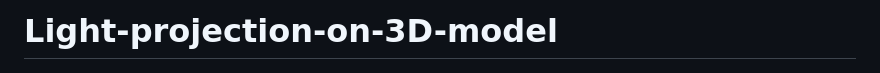
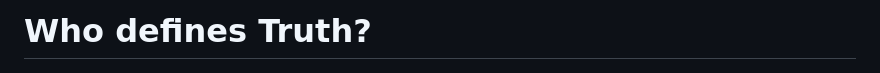
Before and after one commit to Nkanziii/Light-projection-on-3D-model, a Markdown page: README.md, the part around the change. Drawn GitHub-style.

```diff
--- a/README.md
+++ b/README.md
@@ -1,4 +1,4 @@
-# Light-projection-on-3D-model
+# Who defines Truth?
 
 
 <p align="center">
```
